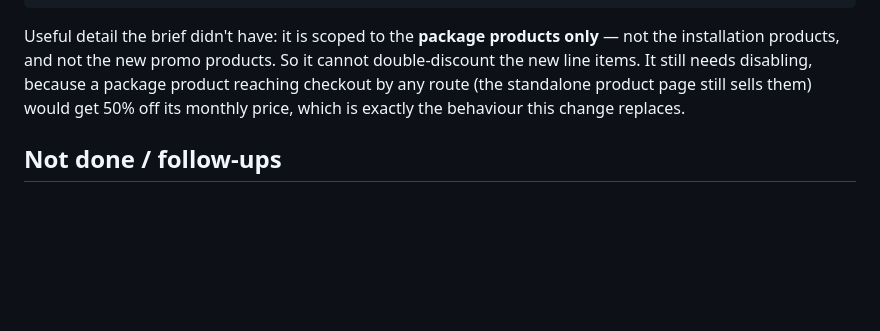
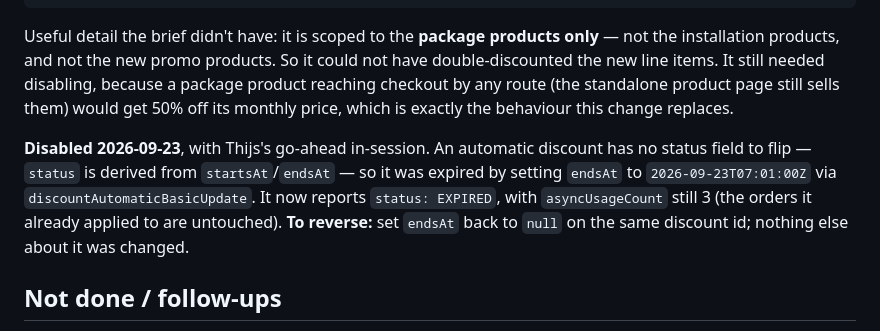
Before and after one commit to thijs-enbition/Zoveilig-Test-shopify, a Markdown page: docs/prepay-promo-lineitems-2026-09-22.md, the part around the change. GitHub-like rendering; blank space fills up the shorter version.

Commit message:
Record that the old "Eerste 3 maanden" discount is now expired
Disabled with Thijs's go-ahead: automatic discounts have no status field, so it
was expired via endsAt rather than deactivated. Notes how to reverse it.

Co-Authored-By: Claude Opus 5 (1M context) <noreply@anthropic.com>

````diff
--- a/docs/prepay-promo-lineitems-2026-09-22.md
+++ b/docs/prepay-promo-lineitems-2026-09-22.md
@@ -187,10 +187,17 @@ items         DiscountProducts, scoped to 6 PACKAGE products:
 ```
 
 Useful detail the brief didn't have: it is scoped to the **package products only** — not the
-installation products, and not the new promo products. So it cannot double-discount the new
-line items. It still needs disabling, because a package product reaching checkout by any route
-(the standalone product page still sells them) would get 50% off its monthly price, which is
-exactly the behaviour this change replaces.
+installation products, and not the new promo products. So it could not have double-discounted
+the new line items. It still needed disabling, because a package product reaching checkout by
+any route (the standalone product page still sells them) would get 50% off its monthly price,
+which is exactly the behaviour this change replaces.
+
+**Disabled 2026-09-23**, with Thijs's go-ahead in-session. An automatic discount has no status
+field to flip — `status` is derived from `startsAt`/`endsAt` — so it was expired by setting
+`endsAt` to `2026-09-23T07:01:00Z` via `discountAutomaticBasicUpdate`. It now reports
+`status: EXPIRED`, with `asyncUsageCount` still 3 (the orders it already applied to are
+untouched). **To reverse:** set `endsAt` back to `null` on the same discount id; nothing else
+about it was changed.
 
 ## Not done / follow-ups
 
````
